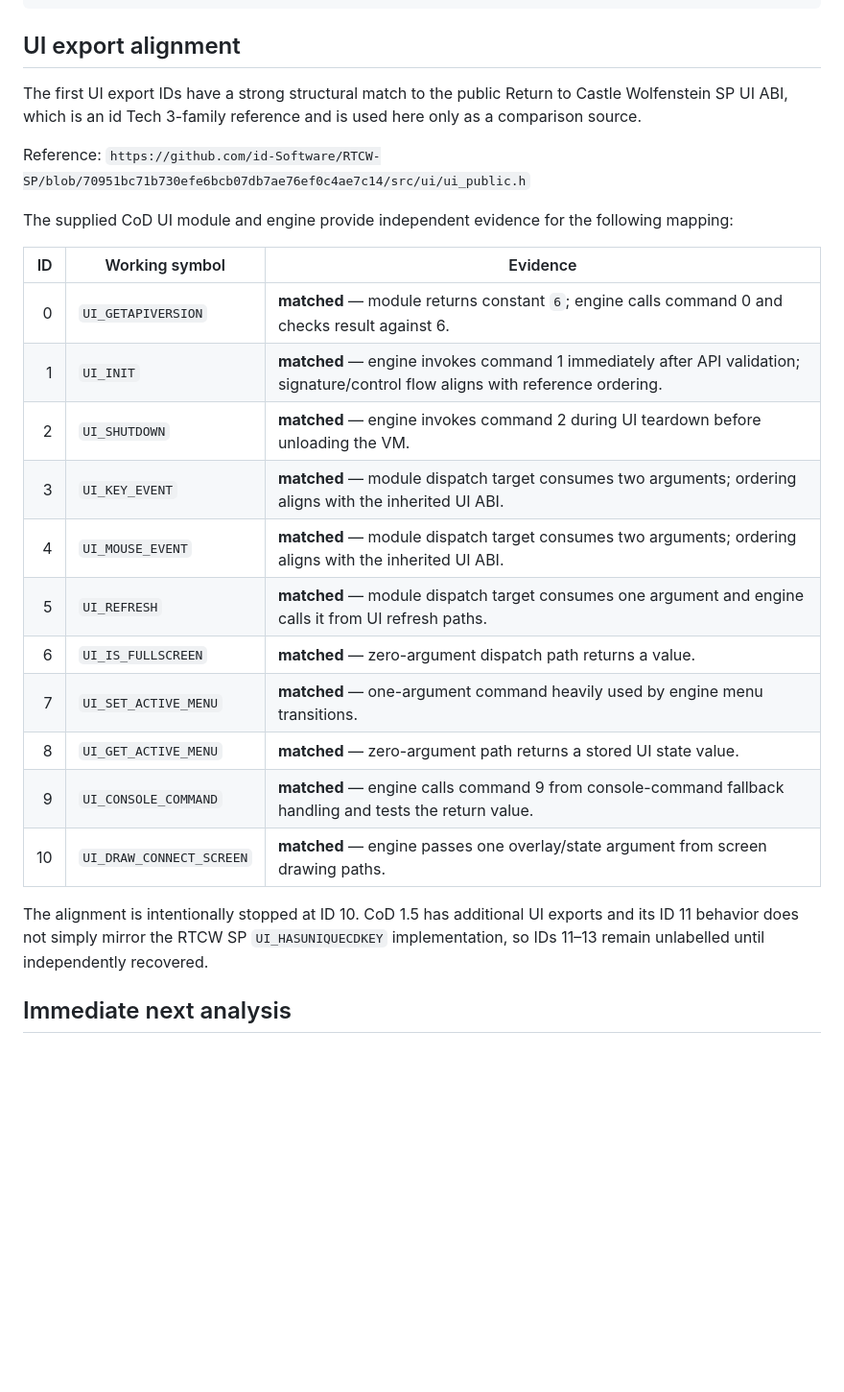
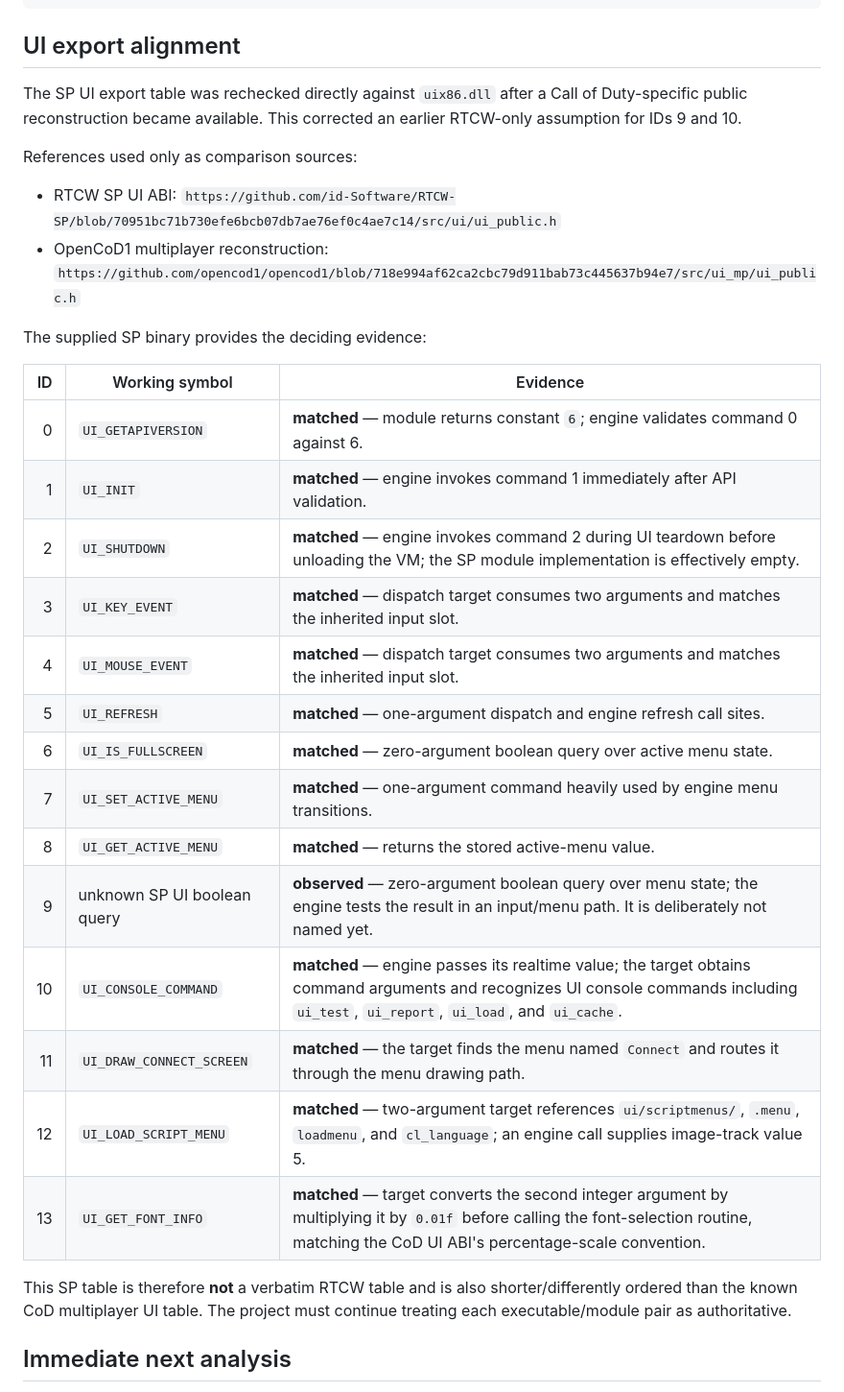
Before and after one commit to Dr3amyBerry/callofrecomp, a Markdown page: analysis/engine_vm_findings.md, the part around the change. Shown at 96% size. Drawn GitHub-style; blank space fills up the shorter version.

Commit message:
analysis: correct and extend SP UI export mapping

```diff
--- a/analysis/engine_vm_findings.md
+++ b/analysis/engine_vm_findings.md
@@ -65,28 +65,35 @@ CoDSP.exe
 
 ## UI export alignment
 
-The first UI export IDs have a strong structural match to the public Return to Castle Wolfenstein SP UI ABI, which is an id Tech 3-family reference and is used here only as a comparison source.
+The SP UI export table was rechecked directly against `uix86.dll` after a Call of Duty-specific public reconstruction became available. This corrected an earlier RTCW-only assumption for IDs 9 and 10.
 
-Reference:
-`https://github.com/id-Software/RTCW-SP/blob/70951bc71b730efe6bcb07db7ae76ef0c4ae7c14/src/ui/ui_public.h`
+References used only as comparison sources:
 
-The supplied CoD UI module and engine provide independent evidence for the following mapping:
+- RTCW SP UI ABI:
+  `https://github.com/id-Software/RTCW-SP/blob/70951bc71b730efe6bcb07db7ae76ef0c4ae7c14/src/ui/ui_public.h`
+- OpenCoD1 multiplayer reconstruction:
+  `https://github.com/opencod1/opencod1/blob/718e994af62ca2cbc79d911bab73c445637b94e7/src/ui_mp/ui_public.h`
+
+The supplied SP binary provides the deciding evidence:
 
 | ID | Working symbol | Evidence |
 |---:|---|---|
-| 0 | `UI_GETAPIVERSION` | **matched** — module returns constant `6`; engine calls command 0 and checks result against 6. |
-| 1 | `UI_INIT` | **matched** — engine invokes command 1 immediately after API validation; signature/control flow aligns with reference ordering. |
-| 2 | `UI_SHUTDOWN` | **matched** — engine invokes command 2 during UI teardown before unloading the VM. |
-| 3 | `UI_KEY_EVENT` | **matched** — module dispatch target consumes two arguments; ordering aligns with the inherited UI ABI. |
-| 4 | `UI_MOUSE_EVENT` | **matched** — module dispatch target consumes two arguments; ordering aligns with the inherited UI ABI. |
-| 5 | `UI_REFRESH` | **matched** — module dispatch target consumes one argument and engine calls it from UI refresh paths. |
-| 6 | `UI_IS_FULLSCREEN` | **matched** — zero-argument dispatch path returns a value. |
+| 0 | `UI_GETAPIVERSION` | **matched** — module returns constant `6`; engine validates command 0 against 6. |
+| 1 | `UI_INIT` | **matched** — engine invokes command 1 immediately after API validation. |
+| 2 | `UI_SHUTDOWN` | **matched** — engine invokes command 2 during UI teardown before unloading the VM; the SP module implementation is effectively empty. |
+| 3 | `UI_KEY_EVENT` | **matched** — dispatch target consumes two arguments and matches the inherited input slot. |
+| 4 | `UI_MOUSE_EVENT` | **matched** — dispatch target consumes two arguments and matches the inherited input slot. |
+| 5 | `UI_REFRESH` | **matched** — one-argument dispatch and engine refresh call sites. |
+| 6 | `UI_IS_FULLSCREEN` | **matched** — zero-argument boolean query over active menu state. |
 | 7 | `UI_SET_ACTIVE_MENU` | **matched** — one-argument command heavily used by engine menu transitions. |
-| 8 | `UI_GET_ACTIVE_MENU` | **matched** — zero-argument path returns a stored UI state value. |
-| 9 | `UI_CONSOLE_COMMAND` | **matched** — engine calls command 9 from console-command fallback handling and tests the return value. |
-| 10 | `UI_DRAW_CONNECT_SCREEN` | **matched** — engine passes one overlay/state argument from screen drawing paths. |
+| 8 | `UI_GET_ACTIVE_MENU` | **matched** — returns the stored active-menu value. |
+| 9 | unknown SP UI boolean query | **observed** — zero-argument boolean query over menu state; the engine tests the result in an input/menu path. It is deliberately not named yet. |
+| 10 | `UI_CONSOLE_COMMAND` | **matched** — engine passes its realtime value; the target obtains command arguments and recognizes UI console commands including `ui_test`, `ui_report`, `ui_load`, and `ui_cache`. |
+| 11 | `UI_DRAW_CONNECT_SCREEN` | **matched** — the target finds the menu named `Connect` and routes it through the menu drawing path. |
+| 12 | `UI_LOAD_SCRIPT_MENU` | **matched** — two-argument target references `ui/scriptmenus/`, `.menu`, `loadmenu`, and `cl_language`; an engine call supplies image-track value 5. |
+| 13 | `UI_GET_FONT_INFO` | **matched** — target converts the second integer argument by multiplying it by `0.01f` before calling the font-selection routine, matching the CoD UI ABI's percentage-scale convention. |
 
-The alignment is intentionally stopped at ID 10. CoD 1.5 has additional UI exports and its ID 11 behavior does not simply mirror the RTCW SP `UI_HASUNIQUECDKEY` implementation, so IDs 11–13 remain unlabelled until independently recovered.
+This SP table is therefore **not** a verbatim RTCW table and is also shorter/differently ordered than the known CoD multiplayer UI table. The project must continue treating each executable/module pair as authoritative.
 
 ## Immediate next analysis
 
```
